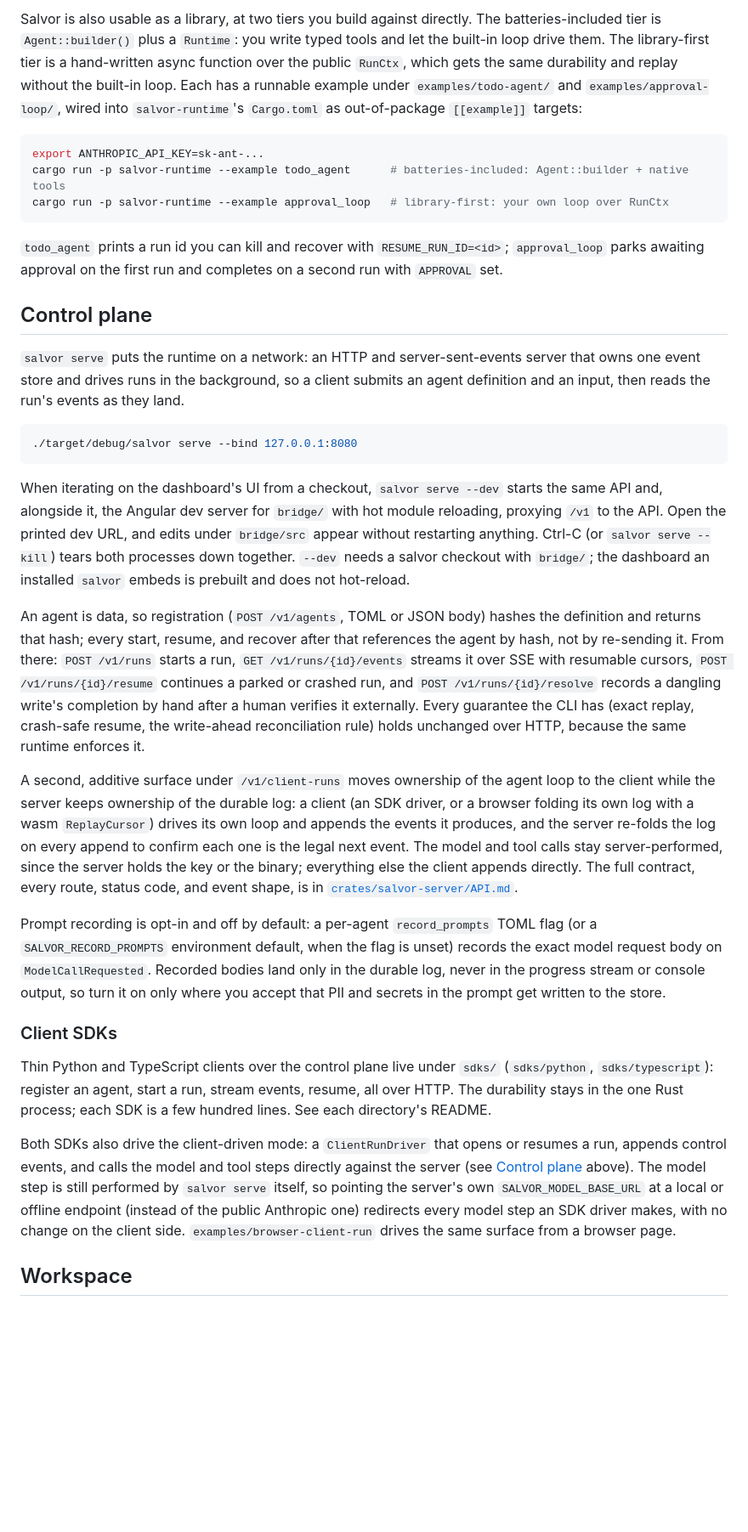
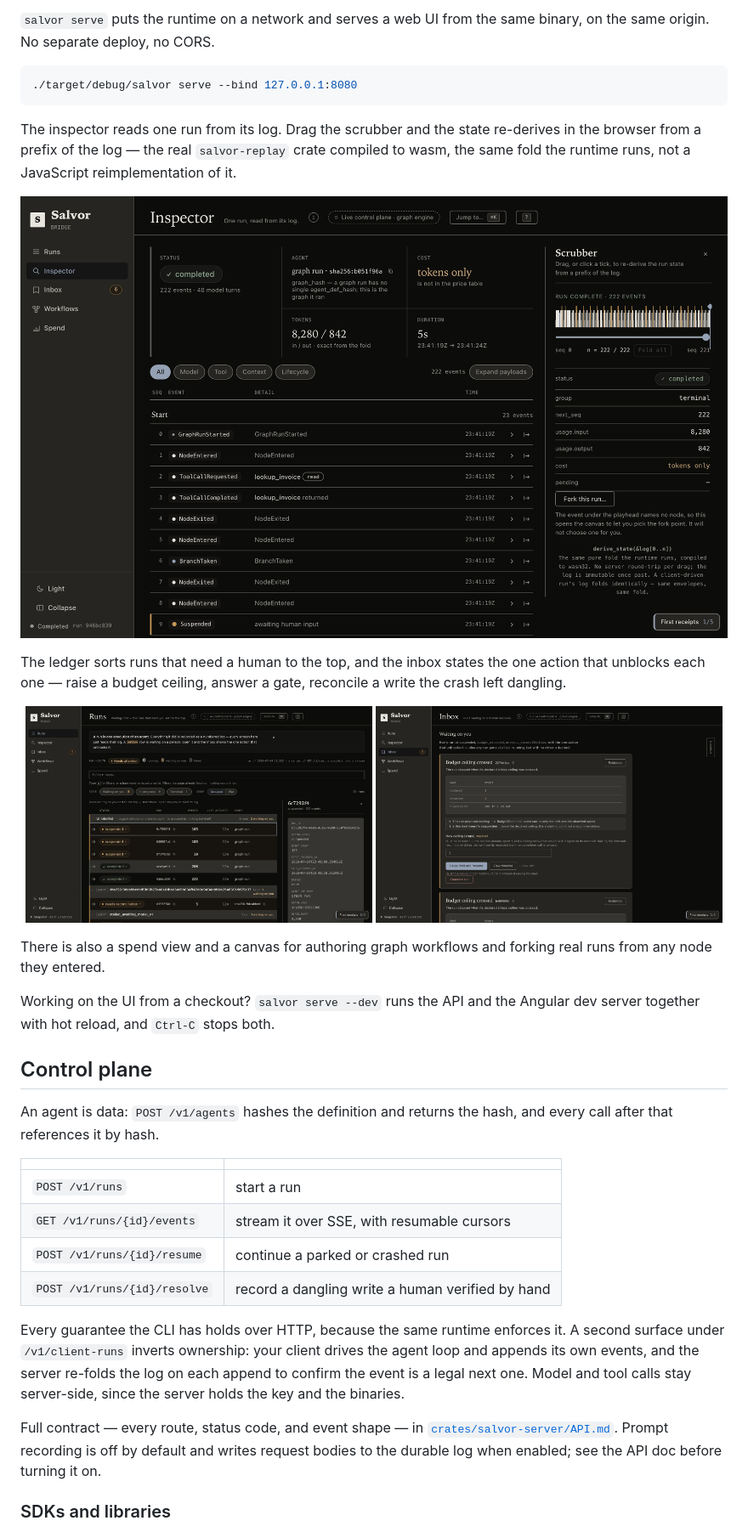
Before and after one commit to joseym/salvor, a Markdown page: README.md, the part around one of its changes. Shown at 85% size. GitHub-like rendering; pictures changed too: docs/bridge-inbox.png (added), docs/bridge-inspector.png (added), docs/bridge-runs.png (added); blank space fills up the shorter version.

Commit message:
docs: tighten the README and show the Bridge

````diff
--- a/README.md
+++ b/README.md
@@ -82,34 +63,39 @@ For a live version against real tools, `examples/web-research/` runs an agent ov
 
-Salvor is also usable as a library, at two tiers you build against directly. The batteries-included tier is `Agent::builder()` plus a `Runtime`: you write typed tools and let the built-in loop drive them. The library-first tier is a hand-written async function over the public `RunCtx`, which gets the same durability and replay without the built-in loop. Each has a runnable example under `examples/todo-agent/` and `examples/approval-loop/`, wired into `salvor-runtime`'s `Cargo.toml` as out-of-package `[[example]]` targets:
-
-```sh
-export ANTHROPIC_API_KEY=sk-ant-...
-cargo run -p salvor-runtime --example todo_agent      # batteries-included: Agent::builder + native tools
-cargo run -p salvor-runtime --example approval_loop   # library-first: your own loop over RunCtx
-```
-
-`todo_agent` prints a run id you can kill and recover with `RESUME_RUN_ID=<id>`; `approval_loop` parks awaiting approval on the first run and completes on a second run with `APPROVAL` set.
-
-## Control plane
-
-`salvor serve` puts the runtime on a network: an HTTP and server-sent-events server that owns one event store and drives runs in the background, so a client submits an agent definition and an input, then reads the run's events as they land.
+`salvor serve` puts the runtime on a network and serves a web UI from the same binary, on the same origin. No separate deploy, no CORS.
 
 ```sh
 ./target/debug/salvor serve --bind 127.0.0.1:8080
 ```
 
-When iterating on the dashboard's UI from a checkout, `salvor serve --dev` starts the same API and, alongside it, the Angular dev server for `bridge/` with hot module reloading, proxying `/v1` to the API. Open the printed dev URL, and edits under `bridge/src` appear without restarting anything. Ctrl-C (or `salvor serve --kill`) tears both processes down together. `--dev` needs a salvor checkout with `bridge/`; the dashboard an installed `salvor` embeds is prebuilt and does not hot-reload.
+The inspector reads one run from its log. Drag the scrubber and the state re-derives in the browser from a prefix of the log — the real `salvor-replay` crate compiled to wasm, the same fold the runtime runs, not a JavaScript reimplementation of it.
 
-An agent is data, so registration (`POST /v1/agents`, TOML or JSON body) hashes the definition and returns that hash; every start, resume, and recover after that references the agent by hash, not by re-sending it. From there: `POST /v1/runs` starts a run, `GET /v1/runs/{id}/events` streams it over SSE with resumable cursors, `POST /v1/runs/{id}/resume` continues a parked or crashed run, and `POST /v1/runs/{id}/resolve` records a dangling write's completion by hand after a human verifies it externally. Every guarantee the CLI has (exact replay, crash-safe resume, the write-ahead reconciliation rule) holds unchanged over HTTP, because the same runtime enforces it.
+![The run inspector: a 222-event graph run, its tick strip, and the event timeline with per-tool effect badges](docs/bridge-inspector.png)
 
-A second, additive surface under `/v1/client-runs` moves ownership of the agent loop to the client while the server keeps ownership of the durable log: a client (an SDK driver, or a browser folding its own log with a wasm `ReplayCursor`) drives its own loop and appends the events it produces, and the server re-folds the log on every append to confirm each one is the legal next event. The model and tool calls stay server-performed, since the server holds the key or the binary; everything else the client appends directly. The full contract, every route, status code, and event shape, is in [`crates/salvor-server/API.md`](crates/salvor-server/API.md).
+The ledger sorts runs that need a human to the top, and the inbox states the one action that unblocks each one — raise a budget ceiling, answer a gate, reconcile a write the crash left dangling.
 
-Prompt recording is opt-in and off by default: a per-agent `record_prompts` TOML flag (or a `SALVOR_RECORD_PROMPTS` environment default, when the flag is unset) records the exact model request body on `ModelCallRequested`. Recorded bodies land only in the durable log, never in the progress stream or console output, so turn it on only where you accept that PII and secrets in the prompt get written to the store.
+<p align="center">
+  <img src="docs/bridge-runs.png" width="49%" alt="The runs ledger, grouped by agent, with a run-health strip and a detail panel">
+  <img src="docs/bridge-inbox.png" width="49%" alt="The inbox: a run stopped at its step ceiling, with the evidence and a raise-and-resume form">
+</p>
 
-### Client SDKs
+There is also a spend view and a canvas for authoring graph workflows and forking real runs from any node they entered.
 
-Thin Python and TypeScript clients over the control plane live under `sdks/` (`sdks/python`, `sdks/typescript`): register an agent, start a run, stream events, resume, all over HTTP. The durability stays in the one Rust process; each SDK is a few hundred lines. See each directory's README.
+Working on the UI from a checkout? `salvor serve --dev` runs the API and the Angular dev server together with hot reload, and `Ctrl-C` stops both.
 
-Both SDKs also drive the client-driven mode: a `ClientRunDriver` that opens or resumes a run, appends control events, and calls the model and tool steps directly against the server (see [Control plane](#control-plane) above). The model step is still performed by `salvor serve` itself, so pointing the server's own `SALVOR_MODEL_BASE_URL` at a local or offline endpoint (instead of the public Anthropic one) redirects every model step an SDK driver makes, with no change on the client side. `examples/browser-client-run` drives the same surface from a browser page.
+## Control plane
 
-## Workspace
+An agent is data: `POST /v1/agents` hashes the definition and returns the hash, and every call after that references it by hash.
+
+| | |
+|---|---|
+| `POST /v1/runs` | start a run |
+| `GET /v1/runs/{id}/events` | stream it over SSE, with resumable cursors |
+| `POST /v1/runs/{id}/resume` | continue a parked or crashed run |
+| `POST /v1/runs/{id}/resolve` | record a dangling write a human verified by hand |
+
+Every guarantee the CLI has holds over HTTP, because the same runtime enforces it. A second surface under `/v1/client-runs` inverts ownership: your client drives the agent loop and appends its own events, and the server re-folds the log on each append to confirm the event is a legal next one. Model and tool calls stay server-side, since the server holds the key and the binaries.
+
+Full contract — every route, status code, and event shape — in [`crates/salvor-server/API.md`](crates/salvor-server/API.md). Prompt recording is off by default and writes request bodies to the durable log when enabled; see the API doc before turning it on.
+
+### SDKs and libraries
+
````
Also changed, not shown: other parts of README.md (+53 -58 lines).
